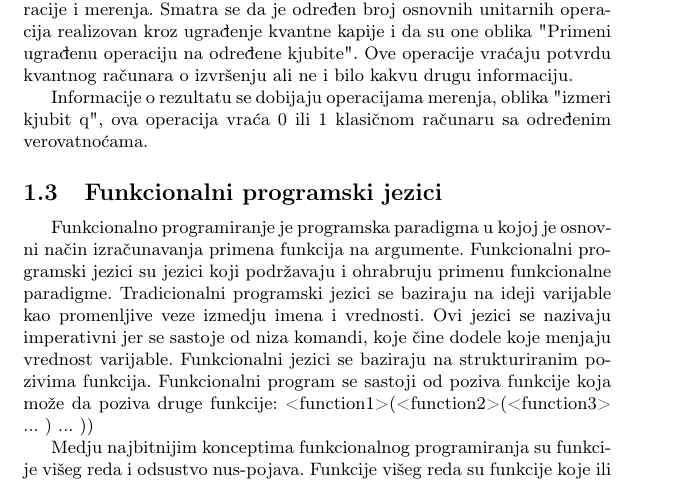
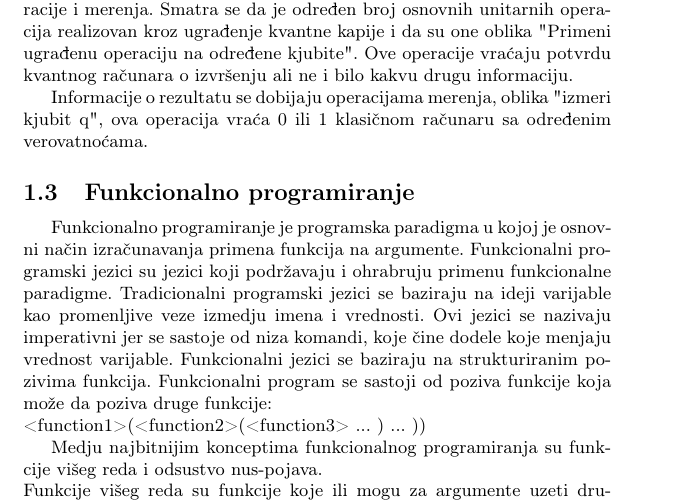
Before and after one commit to nsekularac/MSNR, a LaTeX document (Seminarski.tex): part of page 5 of 8, cut so that both start at the same text. Compiled offline with pdfLaTeX.

Commit message:
Update Seminarski.tex

```diff
--- a/Seminarski.tex
+++ b/Seminarski.tex
@@ -124,14 +124,20 @@ Kvantni računar je zamišljen kao koprocesor povezan sa klasičnim računarom n
 
 Informacije o rezultatu se dobijaju operacijama merenja, oblika "izmeri kjubit q", ova operacija vraća 0 ili 1 klasičnom računaru sa određenim verovatnoćama.
 
-\subsection{Funkcionalni programski jezici}
+\subsection{Funkcionalno programiranje}
 \label{sec:funkcionalniprgjezici}
 
-Funkcionalno programiranje je programska paradigma u kojoj je osnovni način izračunavanja primena funkcija na argumente. Funkcionalni programski jezici su jezici koji podržavaju i ohrabruju primenu funkcionalne paradigme. Tradicionalni programski jezici se baziraju na ideji varijable kao promenljive veze izmedju imena i vrednosti. Ovi jezici se nazivaju imperativni jer se sastoje od niza komandi, koje čine dodele koje menjaju vrednost varijable. Funkcionalni jezici se baziraju na strukturiranim pozivima funkcija. Funkcionalni program se sastoji od poziva funkcije koja može da poziva druge funkcije:
-    <function1>(<function2>(<function3> ... ) ... ))
+Funkcionalno programiranje je programska paradigma u kojoj je osnovni način izračunavanja primena funkcija na argumente.
+Funkcionalni programski jezici su jezici koji podržavaju i ohrabruju primenu funkcionalne paradigme.
+Tradicionalni programski jezici se baziraju na ideji varijable kao promenljive veze izmedju imena i vrednosti. Ovi jezici se nazivaju
+imperativni jer se sastoje od niza komandi, koje čine dodele koje menjaju vrednost varijable.
+Funkcionalni jezici se baziraju na strukturiranim pozivima funkcija. Funkcionalni program se sastoji od poziva funkcije koja može da
+poziva druge funkcije:\\
+<function1>(<function2>(<function3> ... ) ... ))
 
-Medju najbitnijim konceptima funkcionalnog programiranja su funkcije višeg reda i odsustvo nus-pojava.
-Funkcije višeg reda su funkcije koje ili mogu za argumente uzeti druge funkcije ili kao svoj rezultat vraćaju funkciju, čime se omogućavaju ugnježđeni pozivi funkcija, odn. pojava koje se zove kompozicija funkcija.
-Eliminacija nus-pojava podrazumeva otklanjanje svih promena koje ne zavise od pozvane funkcije i njenih argumenata, tako da više poziva jedne funkcije uvek vraća isti rezultat ako su argumenti poziva isti. Eliminacijom nus-pojava olakšava se razumevanje programa i formalna verifikacija a redosled izvršavanja postaje nebitan(ref).
+Medju najbitnijim konceptima funkcionalnog programiranja su funkcije višeg reda i odsustvo nus-pojava. \\
+Funkcije višeg reda su funkcije koje ili mogu za argumente uzeti druge funkcije ili kao svoj rezultat vraćaju funkciju, čime se omogućavaju ugnježdeni pozivi funkcija, odn. pojava koje se zove kompozicija funkcija.\\
+Eliminacija nus-pojava podrazumeva otklanjanje svih promena koje ne zavise od pozvane funkcije i njenih argumenata, tako da više poziva jedne funkcije uvek vraća isti rezultat ako su argumenti poziva isti. Eliminacijom nus-pojava olakšava se razumevanje programa i formalna
+verifikacija a redosled izvršavanja postaje nebitan(ref).\par
 Prvi i dugo vremena najpopularniji funkcionalni programski jezik je Lisp (LISt Processor) nastao 1958. pod uticajem lamda računa, ali
 zadržavajući dodelu vrednosti promenljivoj. Glavna struktura podataka u Lisp-u je povezana lista. Prvi čisti funkcionalni jezik
```
Also changed, not shown: Seminarski.tex (2 more changed lines).
